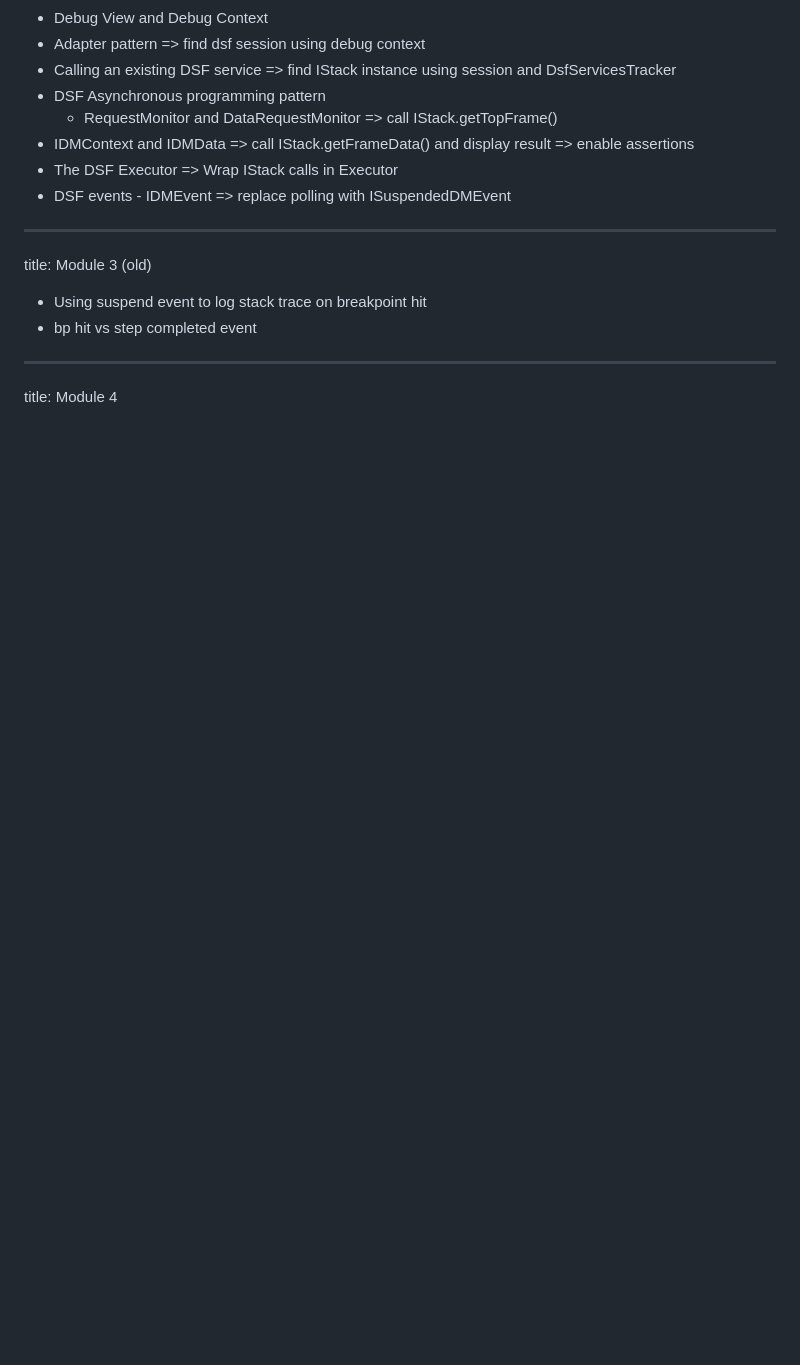
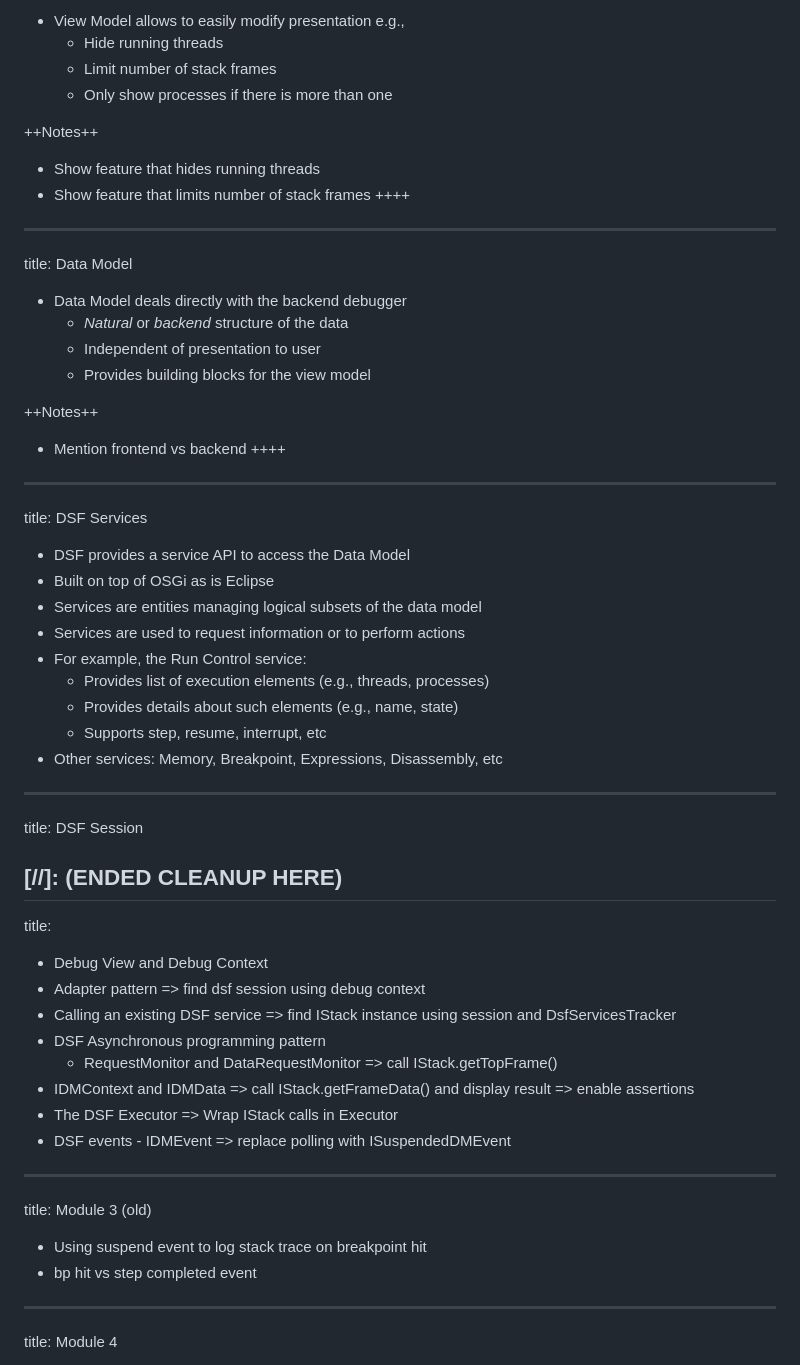
Before and after one commit to jckouame/EclipseTrainingSlides, a Markdown page: slides.md, the part around the change printed below. GitHub-like rendering; blank space fills up the shorter version.

```diff
--- a/slides.md
+++ b/slides.md
@@ -112,3 +162,44 @@ title: Module 3
+- View Model allows to easily modify presentation e.g.,
+    - Hide running threads
+    - Limit number of stack frames
+    - Only show processes if there is more than one
+
+++Notes++
+- Show feature that hides running threads
+- Show feature that limits number of stack frames
+++++
+---
+title: Data Model
+
+- Data Model deals directly with the backend debugger
+    - *Natural* or *backend* structure of the data
+    - Independent of presentation to user
+    - Provides building blocks for the view model
+
+++Notes++
+- Mention frontend vs backend
+++++
+---
+title: DSF Services
+
+- DSF provides a service API to access the Data Model
+- Built on top of OSGi as is Eclipse
+- Services are entities managing logical subsets of the data model
+- Services are used to request information or to perform actions
+- For example, the Run Control service:
+    - Provides list of execution elements (e.g., threads, processes)
+    - Provides details about such elements (e.g., name, state)
+    - Supports step, resume, interrupt, etc
+- Other services: Memory, Breakpoint, Expressions, Disassembly, etc
+
+
+---
+title: DSF Session
+
+[//]: (ENDED CLEANUP HERE)
+---
+title:
+
 - Debug View and Debug Context
 - Adapter pattern
 => find dsf session using debug context
```
Also changed, not shown: other parts of slides.md (+55 -5 lines), img/DSFOverview.png (added).
